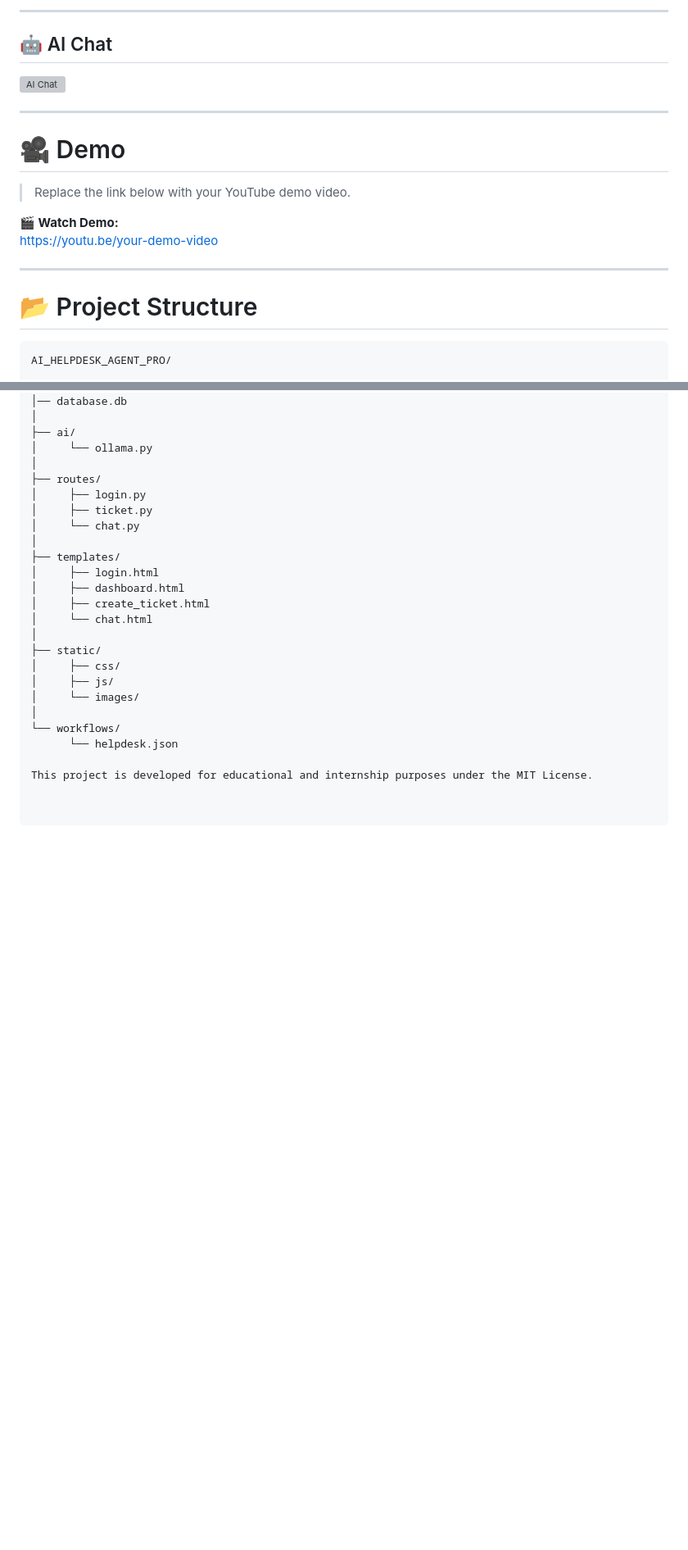
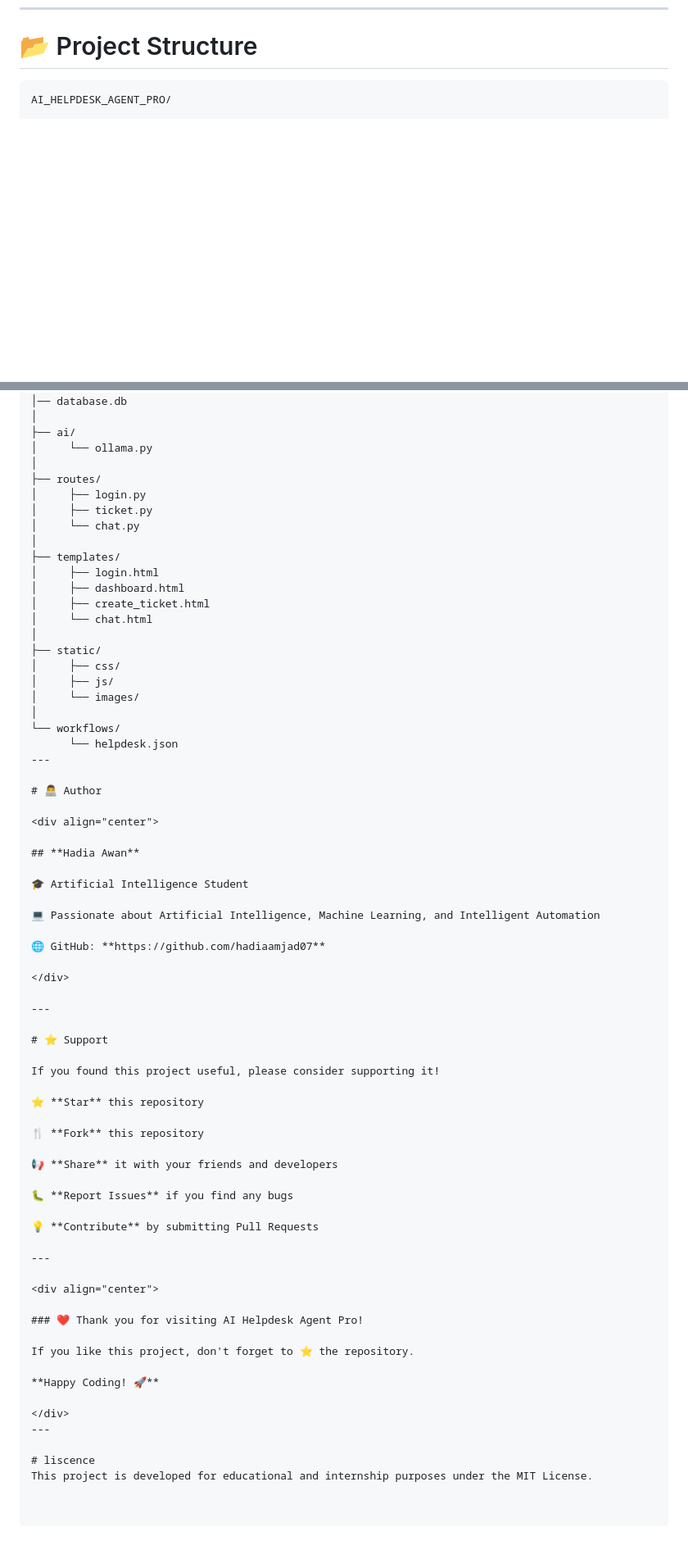
Before and after one commit to hadiaamjad07/AI_HELPDESK_AGENT-FINAL-PROJECT, a Markdown page: README.md, 2 parts joined by grey strips. Shown at 82% size. Rendered like a GitHub page; blank space fills up the shorter version; grey boxes are pictures that could not be loaded.

```diff
--- a/README.md
+++ b/README.md
@@ -145,19 +129,3 @@ Unlike cloud AI services, the model runs locally, helping keep project data on t
----
-
-## 🤖 AI Chat
-
-![AI Chat](assets/chat.png)
-
----
-
-# 🎥 Demo
-
-> Replace the link below with your YouTube demo video.
-
-**🎬 Watch Demo:**
-https://youtu.be/your-demo-video
-
----
 
 # 📂 Project Structure
 
@@ -190,5 +158,50 @@ AI_HELPDESK_AGENT_PRO/
 │
 └── workflows/
       └── helpdesk.json
+---
 
+# 👨‍💻 Author
+
+<div align="center">
+
+## **Hadia Awan**
+
+🎓 Artificial Intelligence Student
+
+💻 Passionate about Artificial Intelligence, Machine Learning, and Intelligent Automation
+
+🌐 GitHub: **https://github.com/hadiaamjad07**
+
+</div>
+
+---
+
+# ⭐ Support
+
+If you found this project useful, please consider supporting it!
+
+⭐ **Star** this repository
+
+🍴 **Fork** this repository
+
+📢 **Share** it with your friends and developers
+
+🐛 **Report Issues** if you find any bugs
+
+💡 **Contribute** by submitting Pull Requests
+
+---
+
+<div align="center">
+
+### ❤️ Thank you for visiting AI Helpdesk Agent Pro!
+
+If you like this project, don't forget to ⭐ the repository.
+
+**Happy Coding! 🚀**
+
+</div>
+---
+
+# liscence
 This project is developed for educational and internship purposes under the MIT License.
```
Also changed, not shown: other parts of README.md (+0 -16 lines).
